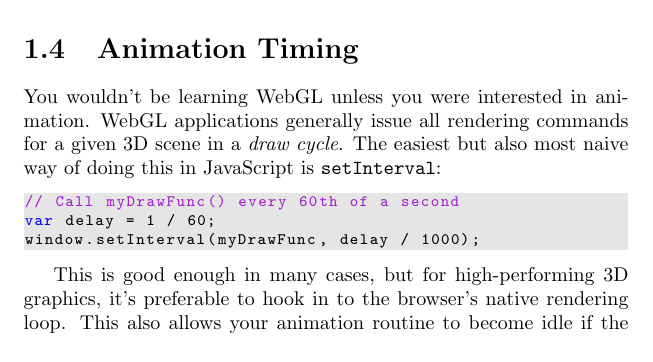
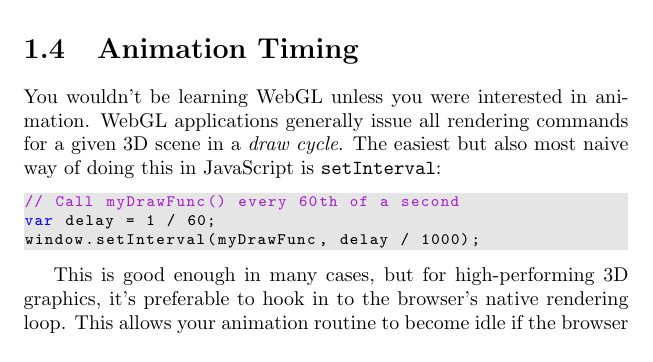
Before and after one commit to prideout/book-webgl, a LaTeX book (latex/book.tex, which reads latex/chapter01.tex): part of page 11 of 25, cut so that both start at the same text. Compiled offline with pdfLaTeX.

Commit message:
progress

```diff
--- a/latex/chapter01.tex
+++ b/latex/chapter01.tex
@@ -258,7 +258,7 @@ var delay = 1 / 60;
 window.setInterval(myDrawFunc, delay / 1000);
 \end{lstlisting}
 
-This is good enough in many cases, but for high-performing 3D graphics, it's preferable to hook in to the browser's native rendering loop.  This also allows your animation routine to become idle if the browser has no need to draw itself (e.g., if the window is minimized), saving precious battery life and CPU cycles.  It also aligns animation with the refresh rate of the monitor, preventing chopiness.
+This is good enough in many cases, but for high-performing 3D graphics, it's preferable to hook in to the browser's native rendering loop.  This allows your animation routine to become idle if the browser has no need to draw itself (e.g., if the window is minimized), saving precious battery life and CPU cycles.  It also aligns animation with the refresh rate of the monitor, preventing chopiness.
 
 At the time of this writing, all major browsers supply a method on \code{window} exactly for this purpose, although it has a vendor-specific prefix until it becomes fully standardized.
 
```
